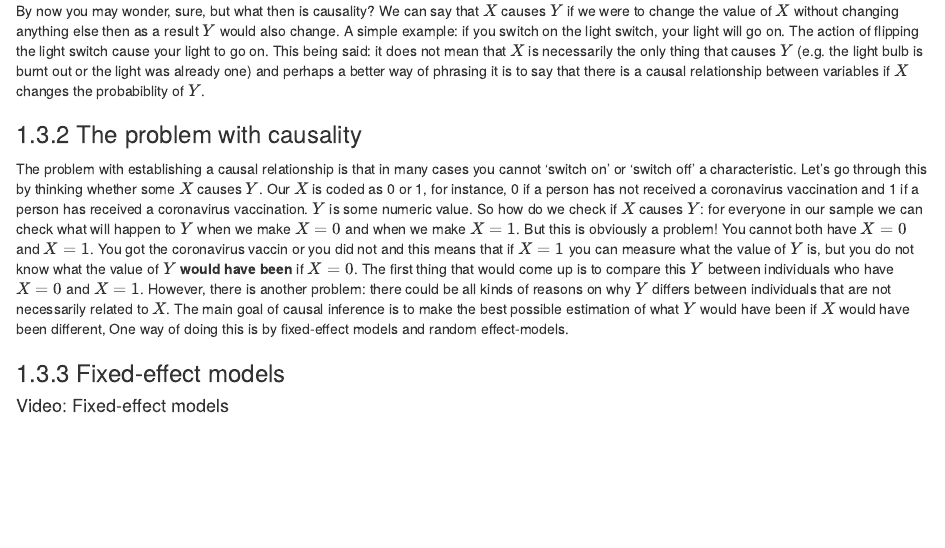
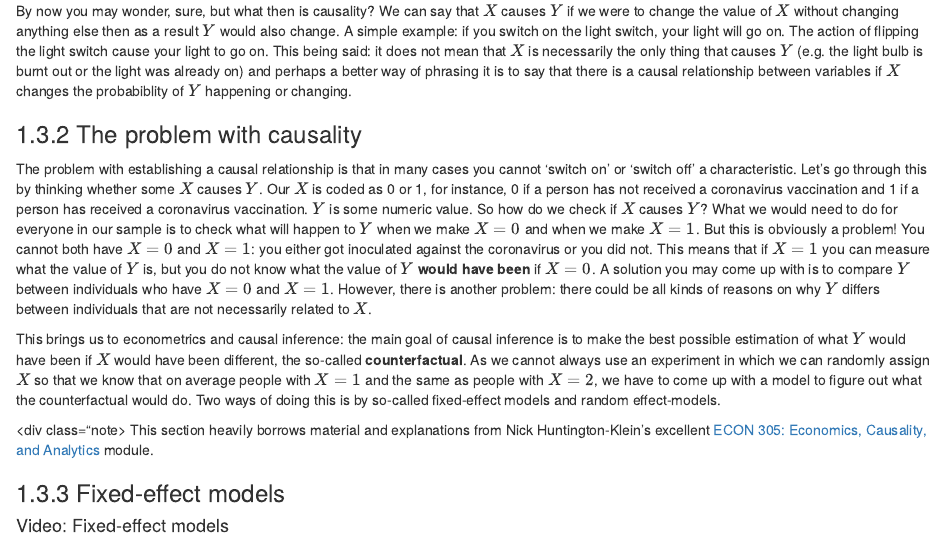
Before and after one commit to jtvandijk/GEOG0125_20202021, an R Markdown document (02-week02.Rmd): the page in a window 1100 px wide, from 1840 px down. Rendered offline with R 4.5, knitr and Pandoc, with nearby package versions; drawn as R Markdown's standard HTML page in place of the format the file asks for; some code elsewhere in the file could not run offline; common packages that the code uses without loading them are loaded.

Commit message:
update causality section

```diff
--- a/02-week02.Rmd
+++ b/02-week02.Rmd
@@ -61,7 +61,12 @@ The golden standard to establish a causal relationship is to set-up and execute
 The distinction between causal and non-causal relationships is crucial and heavily depends on your research questions. If you are trying to classify Google Street view images and predict whether the photo contains an office building or a residential building, you want to create a model that predicts this as good as possible. However, you do not care of what was the cause of the building in the photo to be an office building or a residential building. That being said: almost any question is causal and where statistics is used in almost any field of inquiry, few pay proper attention to understanding causality.
 </div>
 
-By now you may wonder, sure, but what then is causality? We can say that $X$ causes $Y$ if we were to change the value of $X$ without changing anything else then as a result $Y$ would also change. A simple example: if you switch on the light switch, your light will go on. The action of flipping the light switch cause your light to go on. This being said: it does not mean that $X$ is necessarily the only thing that causes $Y$ (e.g. the light bulb is burnt out or the light was already one) and perhaps a better way of phrasing it is to say that there is a causal relationship between variables if $X$ changes the probabiblity of $Y$.
+By now you may wonder, sure, but what then is causality? We can say that $X$ causes $Y$ if we were to change the value of $X$ without changing anything else then as a result $Y$ would also change. A simple example: if you switch on the light switch, your light will go on. The action of flipping the light switch cause your light to go on. This being said: it does not mean that $X$ is necessarily the only thing that causes $Y$ (e.g. the light bulb is burnt out or the light was already on) and perhaps a better way of phrasing it is to say that there is a causal relationship between variables if $X$ changes the probabiblity of $Y$ happening or changing.
 
 ### The problem with causality
-The problem with establishing a causal relationship is that in many cases you cannot 'switch on' or 'switch off' a characteristic. Let's go through this by thinking whether some $X$ causes $Y$. Our $X$ is coded as 0 or 1, for instance, 0 if a person has not received a coronavirus vaccination and 1 if a person has received a coronavirus vaccination. $Y$ is some numeric value. So how do we check if $X$ causes $Y$: for everyone in our sample we can check what will happen to $Y$ when we make $X=0$ and when we make $X=1$. But this is obviously a problem! You cannot both have $X=0$ and $X=1$. You got the coronavirus vaccin or you did not and this means that if $X=1$ you can measure what the value of $Y$ is, but you do not know what the value of $Y$ **would have been** if $X=0$. The first thing that would come up is to compare this $Y$ between individuals who have $X=0$ and $X=1$. However, there is another problem: there could be all kinds of reasons on why $Y$ differs between individuals that are not necessarily related to $X$. The main goal of causal inference is to make the best possible estimation of what $Y$ would have been if $X$ would have been different,  One way of doing this is by fixed-effect models and random effect-models.
+The problem with establishing a causal relationship is that in many cases you cannot 'switch on' or 'switch off' a characteristic. Let's go through this by thinking whether some $X$ causes $Y$. Our $X$ is coded as 0 or 1, for instance, 0 if a person has not received a coronavirus vaccination and 1 if a person has received a coronavirus vaccination. $Y$ is some numeric value. So how do we check if $X$ causes $Y$? What we would need to do for everyone in our sample is to check what will happen to $Y$ when we make $X=0$ and when we make $X=1$. But this is obviously a problem! You cannot both have $X=0$ and $X=1$: you either got inoculated against the coronavirus or you did not. This means that if $X=1$ you can measure what the value of $Y$ is, but you do not know what the value of $Y$ **would have been** if $X=0$. A solution you may come up with is to compare $Y$ between individuals who have $X=0$ and $X=1$. However, there is another problem: there could be all kinds of reasons on why $Y$ differs between individuals that are not necessarily related to $X$.
+
+This brings us to econometrics and causal inference: the main goal of causal inference is to make the best possible estimation of what $Y$ would have been if $X$ would have been different, the so-called **counterfactual**. As we cannot always use an experiment in which we can randomly assign $X$ so that we know that on average people with $X=1$ and the same as people with $X=2$, we have to come up with a model to figure out what the counterfactual would do. Two ways of doing this is by so-called fixed-effect models and random effect-models.
+
+<div class="note>
+This section heavily borrows material and explanations from Nick Huntington-Klein's excellent [ECON 305: Economics, Causality, and Analytics](http://www.nickchk.com/econ305.html) module.
```
Also changed, not shown: docs/search_index.json, 02-week02.Rmd (1 more changed lines), 6 other files.
